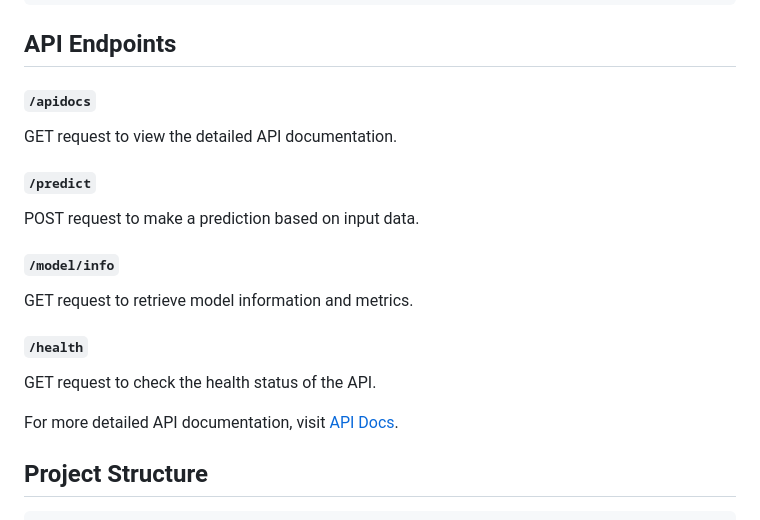
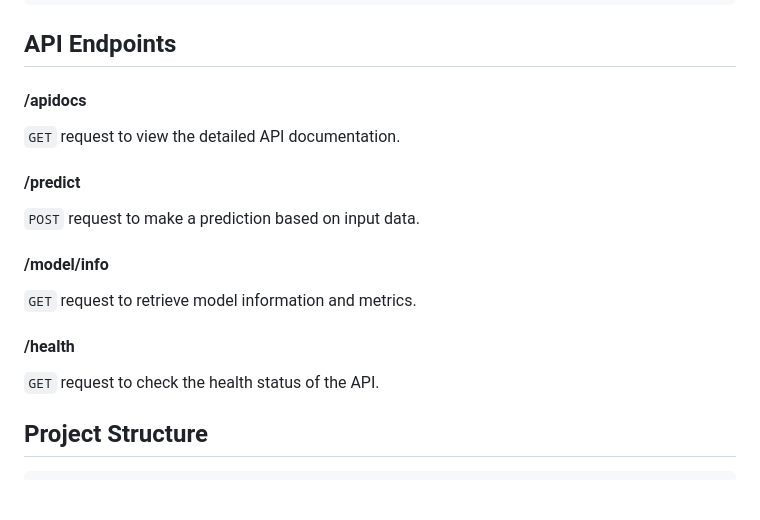
Before and after one commit to mizanto/sky-satisfy, a Markdown page: README.md, the part around the change. Drawn GitHub-style; blank space fills up the shorter version.

Commit message:
fix endpoints part in README.md

```diff
--- a/README.md
+++ b/README.md
@@ -109,23 +109,21 @@ pytest
 
 ## API Endpoints
 
-#### `/apidocs`
+#### /apidocs
 
-GET request to view the detailed API documentation.
+`GET` request to view the detailed API documentation.
 
-#### `/predict`
+#### /predict
 
-POST request to make a prediction based on input data.
+`POST` request to make a prediction based on input data.
 
-#### `/model/info`
+#### /model/info
 
-GET request to retrieve model information and metrics.
+`GET` request to retrieve model information and metrics.
 
-#### `/health`
+#### /health
 
-GET request to check the health status of the API.
-
-For more detailed API documentation, visit [API Docs](http://13.49.73.255/apidocs/).
+`GET` request to check the health status of the API.
 
 ## Project Structure
 
```
